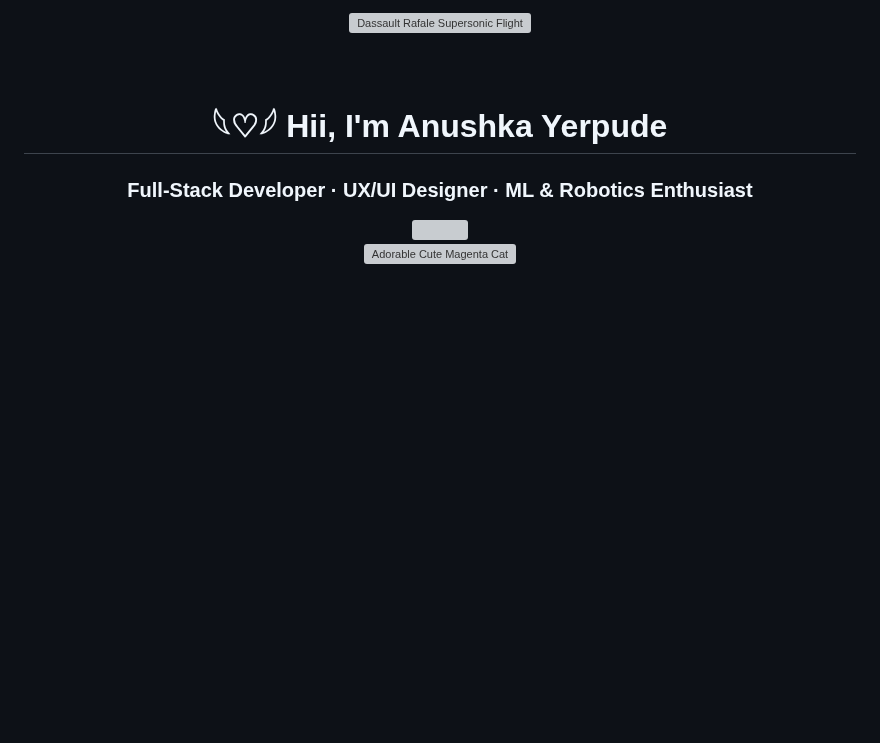
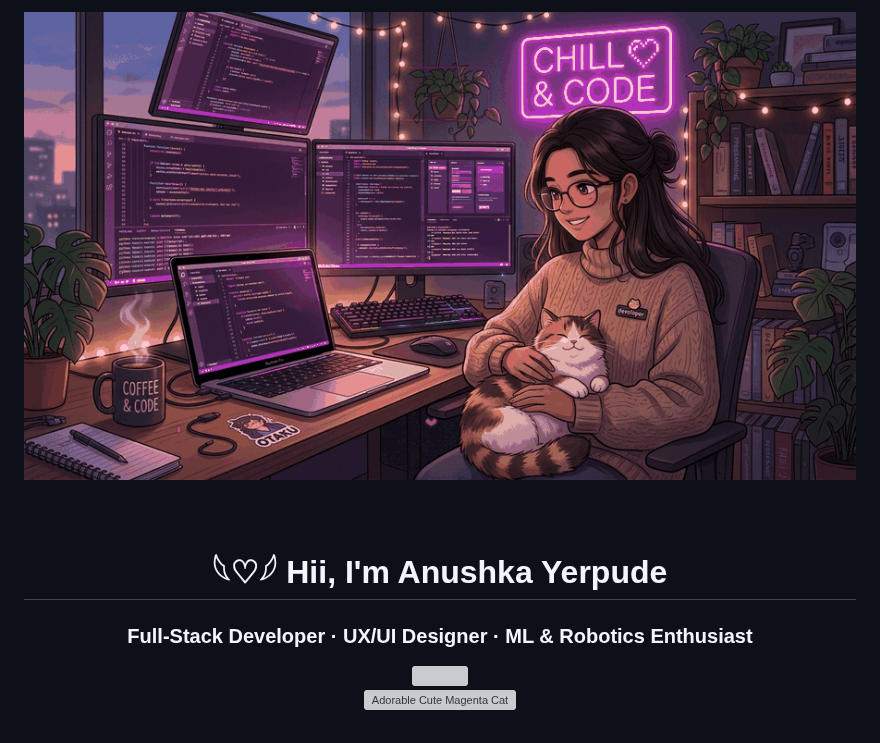
Before and after one commit to anushkayerpude/anushkayerpude, a Markdown page: README.md, the part around the change. Drawn GitHub-style; pictures changed too: assets/coding-girl-cat.gif (added); blank space fills up the shorter version; grey boxes are pictures that could not be loaded.

Commit message:
feat: attach animated girl coding with cat banner at the top of README

```diff
--- a/README.md
+++ b/README.md
@@ -1,6 +1,6 @@
 <div align="center">
 
-<img src="./assets/rafale-flight.gif" alt="Dassault Rafale Supersonic Flight" width="100%" />
+<img src="./assets/coding-girl-cat.gif" alt="Girl Developer Coding with Cat" width="100%" />
 
 <br><br>
 
```
